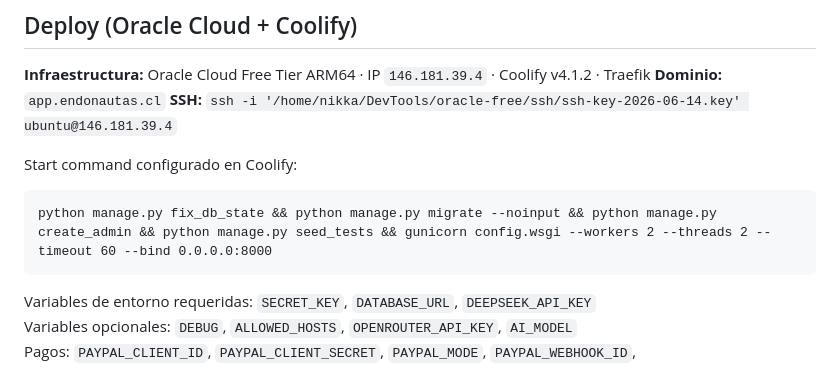
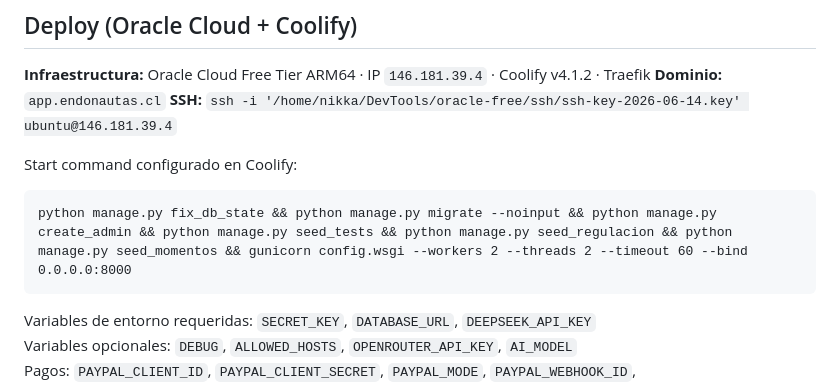
Before and after one commit to jeria88/app-endonautas, a Markdown page: CLAUDE.md, the part around the change. Rendered like a GitHub page.

Commit message:
docs: add seed_regulacion + seed_momentos to Coolify start command
Co-Authored-By: Claude Sonnet 4.6 <noreply@anthropic.com>

````diff
--- a/CLAUDE.md
+++ b/CLAUDE.md
@@ -244,7 +244,7 @@ credit_mission(user, 'first_espejo')  # idempotente
 
 Start command configurado en Coolify:
 ```
-python manage.py fix_db_state && python manage.py migrate --noinput && python manage.py create_admin && python manage.py seed_tests && gunicorn config.wsgi --workers 2 --threads 2 --timeout 60 --bind 0.0.0.0:8000
+python manage.py fix_db_state && python manage.py migrate --noinput && python manage.py create_admin && python manage.py seed_tests && python manage.py seed_regulacion && python manage.py seed_momentos && gunicorn config.wsgi --workers 2 --threads 2 --timeout 60 --bind 0.0.0.0:8000
 ```
 
 Variables de entorno requeridas: `SECRET_KEY`, `DATABASE_URL`, `DEEPSEEK_API_KEY`
````
